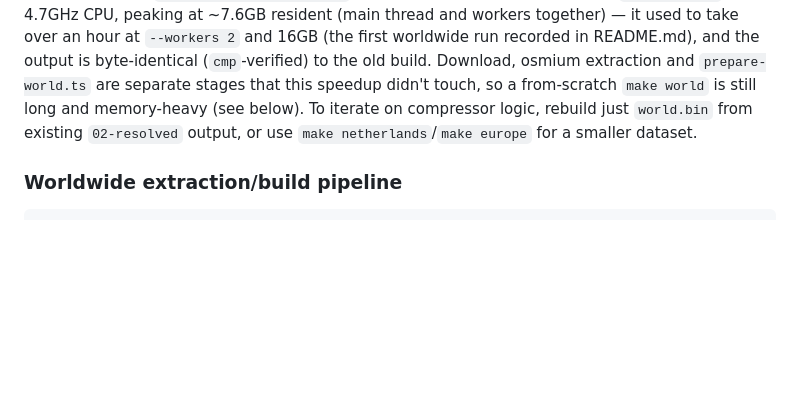
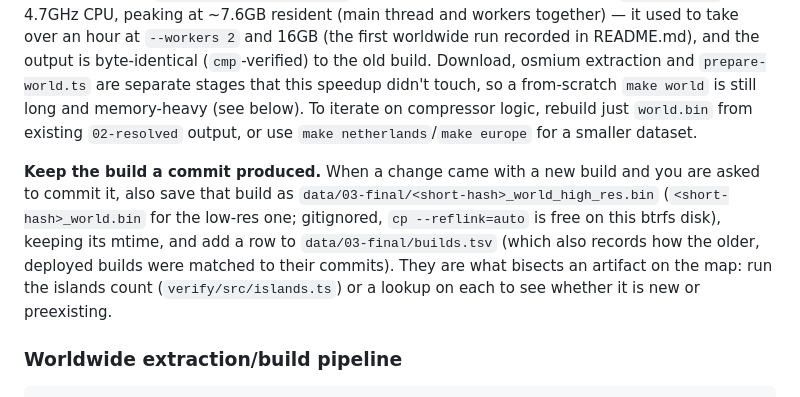
Before and after one commit to ferrybig/loc-to-city, a Markdown page: CLAUDE.md, the part around the change. GitHub-like rendering; blank space fills up the shorter version.

Commit message:
Keep the build a commit produced; bisect of the Egypt border lines
CLAUDE.md: save a committed change's build as data/03-final/<hash>_world_high_res.bin
with a row in builds.tsv (30 builds back to 2026-10-02 recovered from the server's
old demo images). countries.md: the island counts bisected to 0d303fb.

Co-Authored-By: Claude Opus 5.5 <noreply@anthropic.com>

````diff
--- a/CLAUDE.md
+++ b/CLAUDE.md
@@ -388,6 +388,16 @@ iterate on compressor logic, rebuild just `world.bin` from existing
 `02-resolved` output, or use `make netherlands`/`make europe` for a smaller
 dataset.
 
+**Keep the build a commit produced.** When a change came with a new build
+and you are asked to commit it, also save that build as
+`data/03-final/<short-hash>_world_high_res.bin` (`<short-hash>_world.bin`
+for the low-res one; gitignored, `cp --reflink=auto` is free on this
+btrfs disk), keeping its mtime, and add a row to
+`data/03-final/builds.tsv` (which also records how the older, deployed
+builds were matched to their commits). They are what bisects an artifact on
+the map: run the islands count (`verify/src/islands.ts`) or a lookup on each
+to see whether it is new or preexisting.
+
 ### Worldwide extraction/build pipeline
 
 ```bash
````
Also changed, not shown: countries.md (+6 -0 lines).
